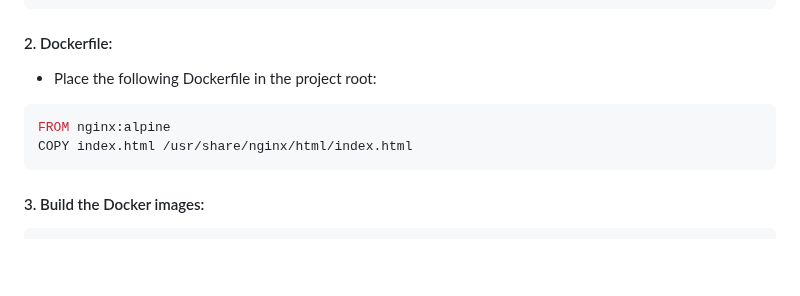
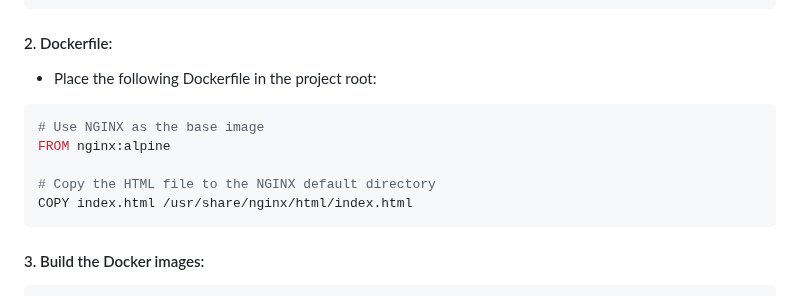
Before and after one commit to michealken30/blue-green-deployment, a Markdown page: README.md, the part around the change. Drawn GitHub-style; blank space fills up the shorter version.

````diff
--- a/README.md
+++ b/README.md
@@ -99,7 +99,10 @@ eval $(minikube docker-env)
 #### 2.	Dockerfile:
 - Place the following Dockerfile in the project root:
 ```bash
+# Use NGINX as the base image
 FROM nginx:alpine
+
+# Copy the HTML file to the NGINX default directory
 COPY index.html /usr/share/nginx/html/index.html
 ```
 
````
